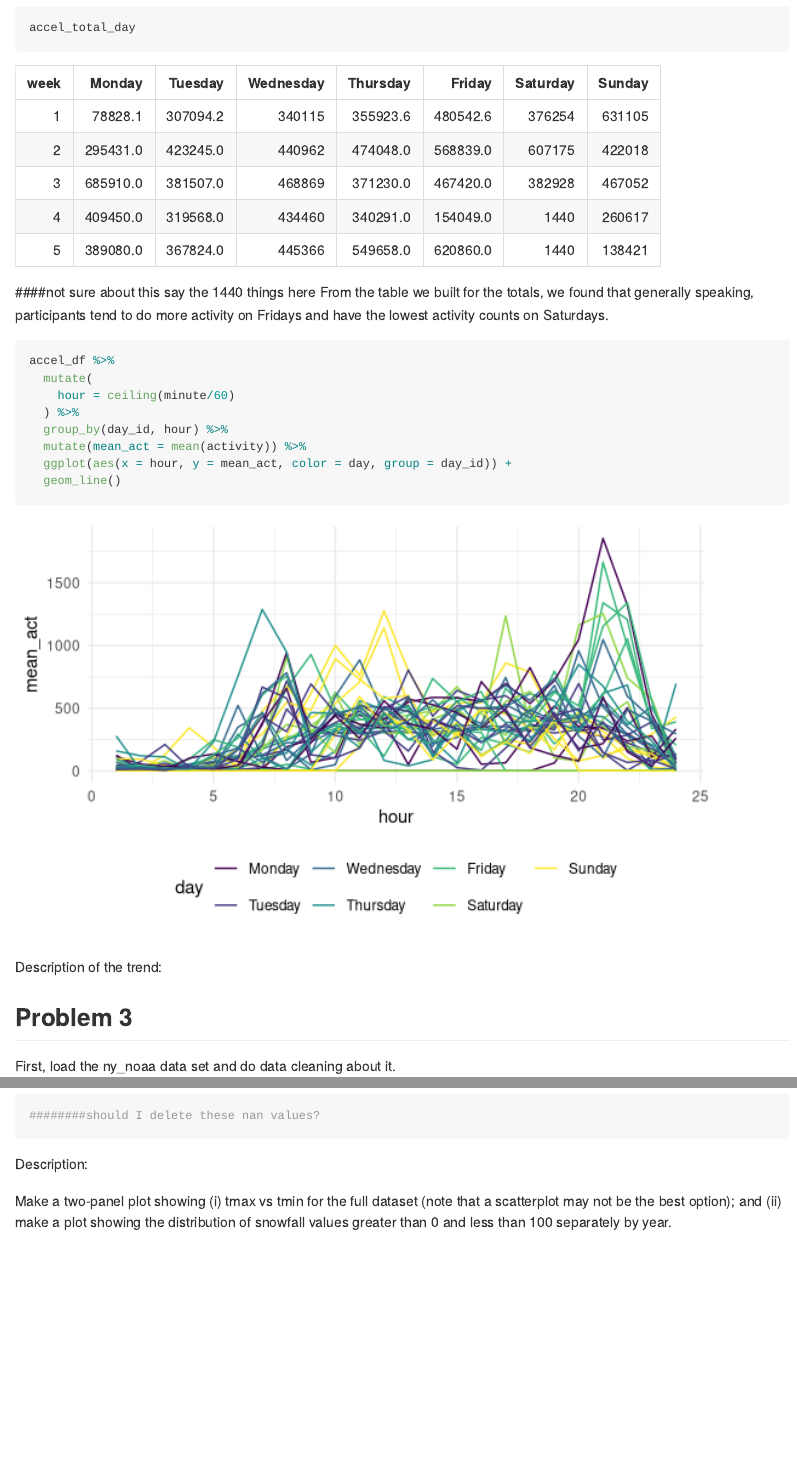
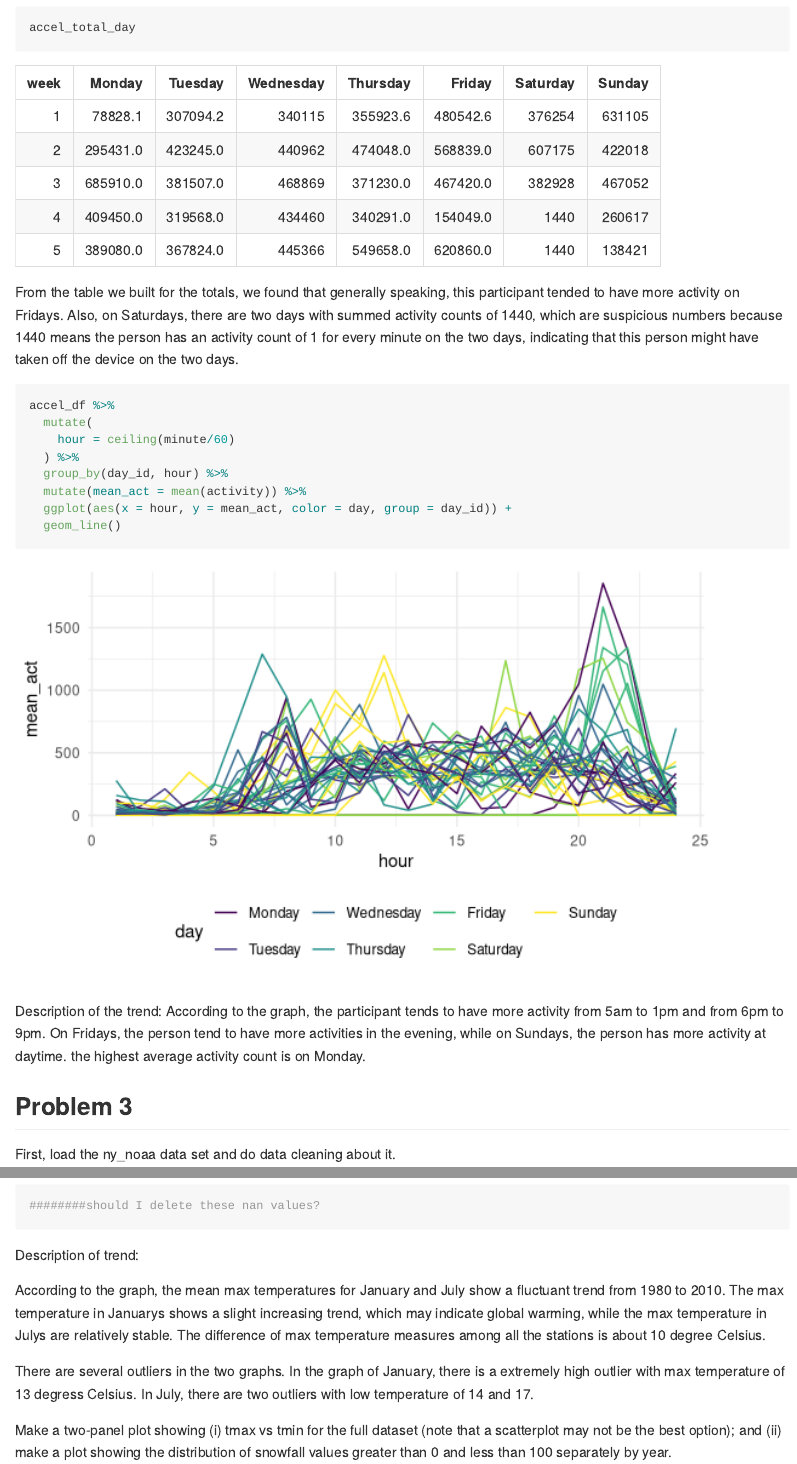
Before and after one commit to yw3436/p8105_hw3_yw3436, an R Markdown document (p8105_hw3_yw3436.Rmd): the page in a window 1100 px wide, from 3410 px down, and a second part further down, joined at a grey line. Rendered offline with R 4.5, knitr and Pandoc, with nearby package versions; some code elsewhere in the file could not run offline; long lines of code are wrapped; column names are cleaned by a stand-in for the janitor package.

Commit message:
revised hw03

````diff
--- a/p8105_hw3_yw3436.Rmd
+++ b/p8105_hw3_yw3436.Rmd
@@ -137,8 +137,7 @@ accel_total_day = accel_df %>%
 accel_total_day
 ```
 
-####not sure about this say the 1440 things here
-From the table we built for the totals, we found that generally speaking, participants tend to do more activity on Fridays and have the lowest activity counts on Saturdays.
+From the table we built for the totals, we found that generally speaking, this participant tended to have more activity on Fridays. Also, on Saturdays, there are two days with summed activity counts of 1440, which are suspicious numbers because 1440 means the person has an activity count of 1 for every minute on the two days, indicating that this person might have taken off the device on the two days.
 
 ```{r}
 accel_df %>%
@@ -152,7 +151,7 @@ accel_df %>%
 ```
 
 Description of the trend:
-
+According to the graph, the participant tends to have more activity from 5am to 1pm and from 6pm to 9pm. On Fridays, the person tend to have more activities in the evening, while on Sundays, the person has more activity at daytime. the highest average activity count is on Monday.
 
 ## Problem 3
 
@@ -199,7 +197,12 @@ noaa_df %>%
 ########should I delete these nan values?
 ```
 
-Description:
+Description of trend:
+
+According to the graph, the mean max temperatures for January and July show a fluctuant trend from 1980 to 2010. The max temperature in Januarys shows a slight increasing trend, which may indicate global warming, while the max temperature in Julys are relatively stable. The difference of max temperature measures among all the stations is about 10 degree Celsius.
+
+There are several outliers in the two graphs. In the graph of January, there is a extremely high outlier with max temperature of 13 degress Celsius. In July, there are two outliers with low temperature of 14 and 17.
+
 
 Make a two-panel plot showing (i) tmax vs tmin for the full dataset (note that a scatterplot may not be the best option); and (ii) make a plot showing the distribution of snowfall values greater than 0 and less than 100 separately by year.
 
````
Also changed, not shown: p8105_hw3_yw3436.Rmd (7 more changed lines).
